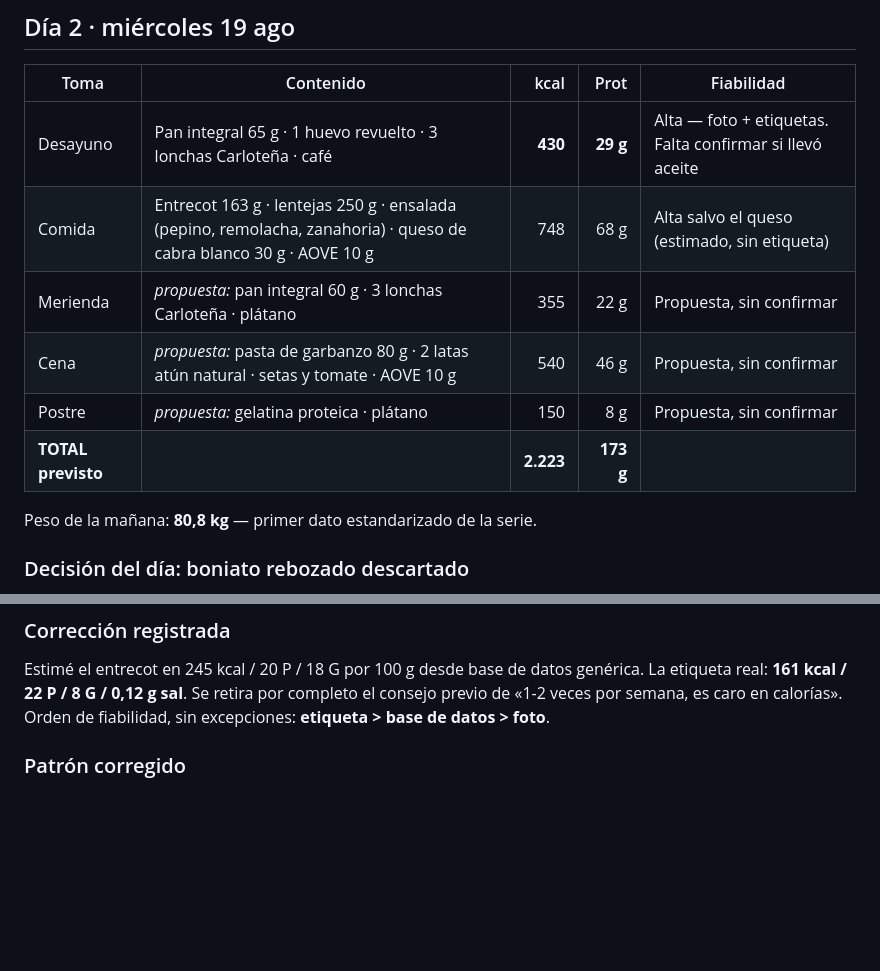
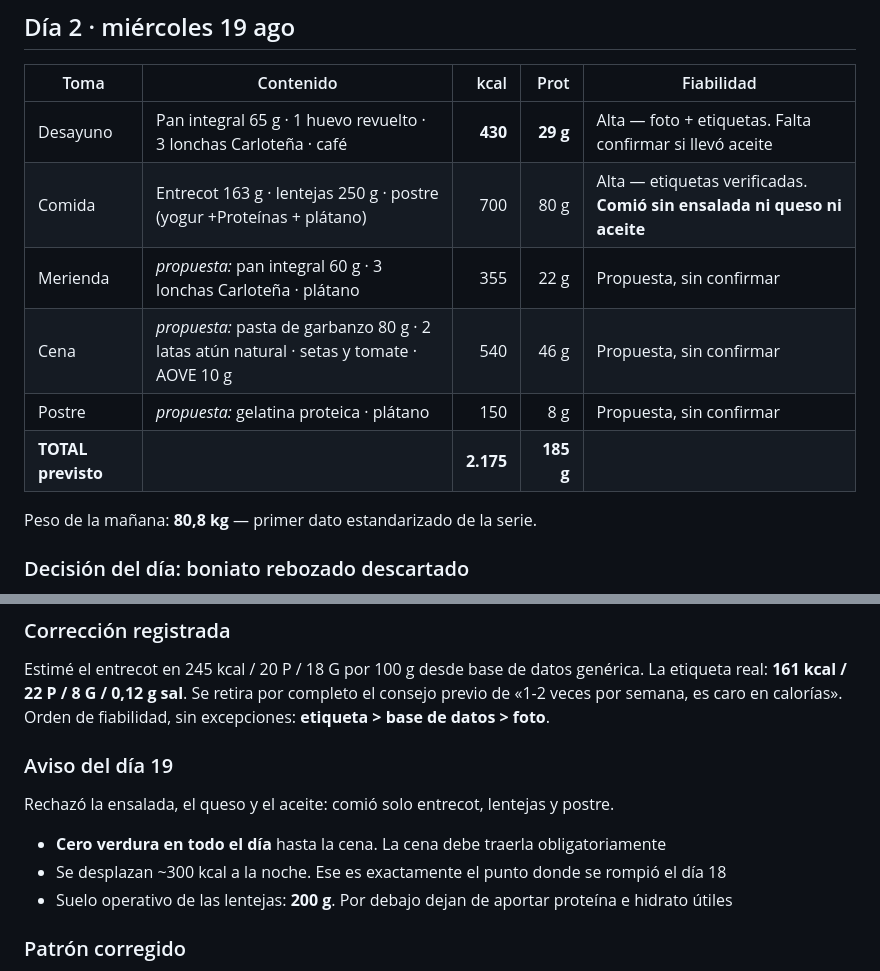
Before and after one commit to Julianpospo/tokyo, a Markdown page: registro-nutricional.md, 2 parts joined by grey strips. GitHub-like rendering; blank space fills up the shorter version.

Commit message:
Registro día 19: comida real sin ensalada, aviso de cero verdura y desplazamiento de calorías a la noche
Co-Authored-By: Claude Opus 5 <noreply@anthropic.com>
Claude-Session: https://claude.ai/code/session_011PRsjEUJejz62nKHS1ByKn

```diff
--- a/registro-nutricional.md
+++ b/registro-nutricional.md
@@ -51,11 +51,11 @@ Grasa 17,6 g · HC 8,1 g · **Sal 1,55 g**
 | Toma | Contenido | kcal | Prot | Fiabilidad |
 |---|---|---:|---:|---|
 | Desayuno | Pan integral 65 g · 1 huevo revuelto · 3 lonchas Carloteña · café | **430** | **29 g** | Alta — foto + etiquetas. Falta confirmar si llevó aceite |
-| Comida | Entrecot 163 g · lentejas 250 g · ensalada (pepino, remolacha, zanahoria) · queso de cabra blanco 30 g · AOVE 10 g | 748 | 68 g | Alta salvo el queso (estimado, sin etiqueta) |
+| Comida | Entrecot 163 g · lentejas 250 g · postre (yogur +Proteínas + plátano) | 700 | 80 g | Alta — etiquetas verificadas. **Comió sin ensalada ni queso ni aceite** |
 | Merienda | *propuesta:* pan integral 60 g · 3 lonchas Carloteña · plátano | 355 | 22 g | Propuesta, sin confirmar |
 | Cena | *propuesta:* pasta de garbanzo 80 g · 2 latas atún natural · setas y tomate · AOVE 10 g | 540 | 46 g | Propuesta, sin confirmar |
 | Postre | *propuesta:* gelatina proteica · plátano | 150 | 8 g | Propuesta, sin confirmar |
-| **TOTAL previsto** | | **2.223** | **173 g** | |
+| **TOTAL previsto** | | **2.175** | **185 g** | |
 
 Peso de la mañana: **80,8 kg** — primer dato estandarizado de la serie.
 
@@ -70,6 +70,12 @@ Sal a vigilar: 0,70 g/100 g → 1,75 g en 250 g. Enjuagar bajo el grifo y no sal
 ### Corrección registrada
 Estimé el entrecot en 245 kcal / 20 P / 18 G por 100 g desde base de datos genérica. La etiqueta real: **161 kcal / 22 P / 8 G / 0,12 g sal**. Se retira por completo el consejo previo de «1-2 veces por semana, es caro en calorías».
 Orden de fiabilidad, sin excepciones: **etiqueta > base de datos > foto**.
+
+### Aviso del día 19
+Rechazó la ensalada, el queso y el aceite: comió solo entrecot, lentejas y postre.
+- **Cero verdura en todo el día** hasta la cena. La cena debe traerla obligatoriamente
+- Se desplazan ~300 kcal a la noche. Ese es exactamente el punto donde se rompió el día 18
+- Suelo operativo de las lentejas: **200 g**. Por debajo dejan de aportar proteína e hidrato útiles
 
 ### Patrón corregido
 El día 18 cerró 79 g corto de hidratos por cenar sin ningún carbohidrato. Hoy se cierra el día completo por adelantado para evitar la repetición. Previsión: ~219 g HC frente a 246 (−27, dentro del ruido).
```
